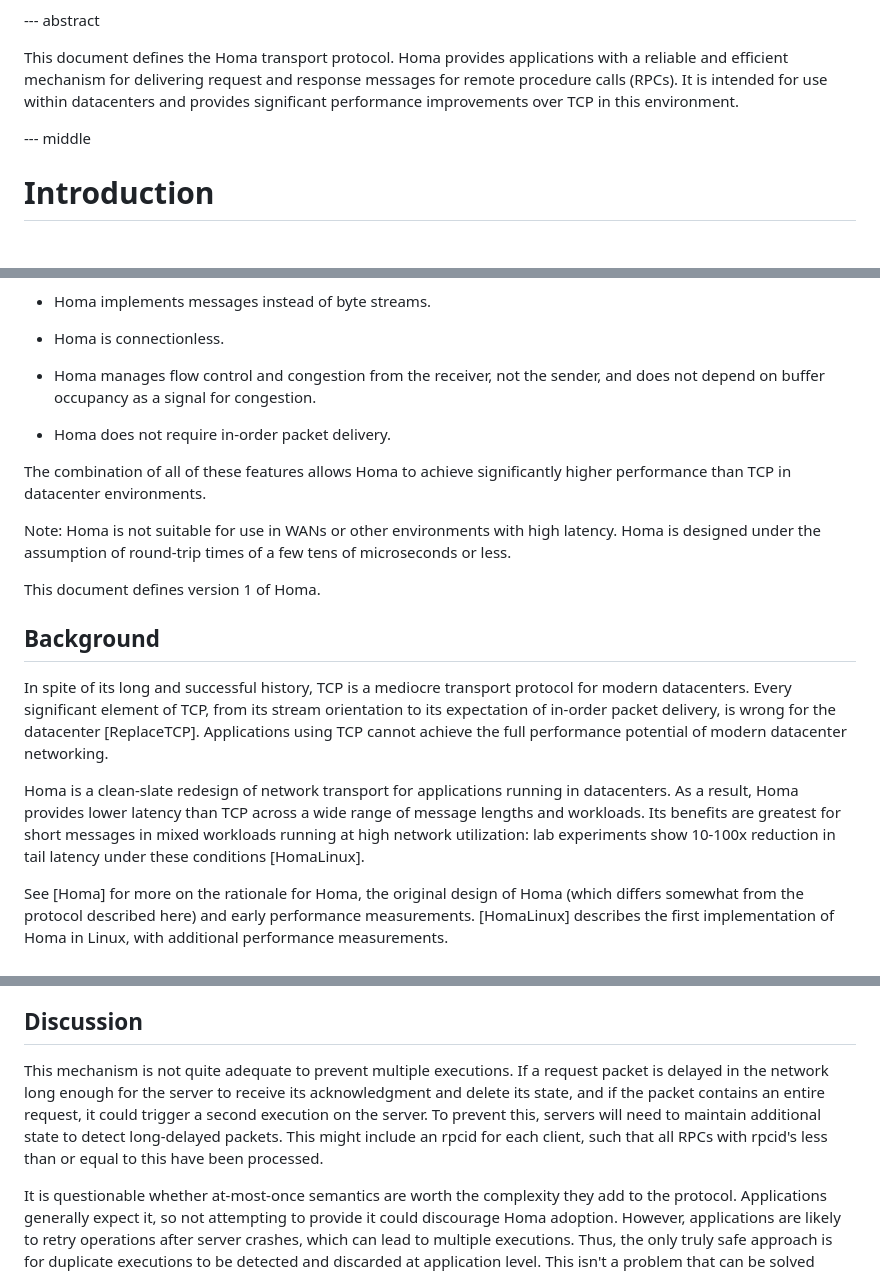
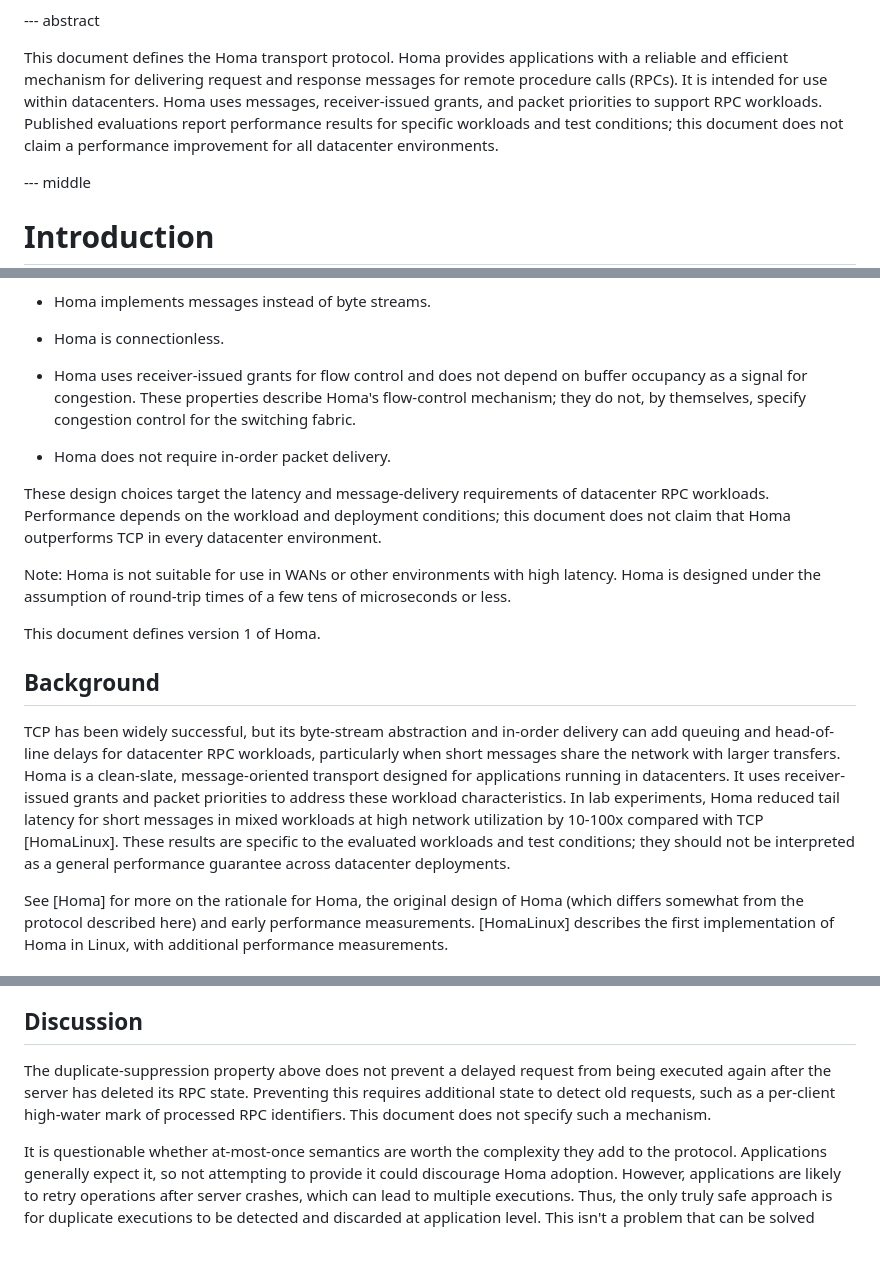
Before and after one commit to johnousterhout/homa-rfc, a Markdown page: draft-ousterhout-tsvwg-homa.md, 3 parts joined by grey strips. GitHub-like rendering; blank space fills up the shorter version.

```diff
--- a/draft-ousterhout-tsvwg-homa.md
+++ b/draft-ousterhout-tsvwg-homa.md
@@ -110,8 +78,11 @@ informative:
 This document defines the Homa transport protocol. Homa provides
 applications with a reliable and efficient mechanism for delivering
 request and response messages for remote procedure calls (RPCs).
-It is intended for use within datacenters and provides significant
-performance improvements over TCP in this environment.
+It is intended for use within datacenters. Homa uses messages,
+receiver-issued grants, and packet priorities to support RPC workloads.
+Published evaluations report performance results for specific workloads
+and test conditions; this document does not claim a performance
+improvement for all datacenter environments.
 
 --- middle
 
@@ -130,14 +101,17 @@ Homa differs from TCP [RFC9293] in almost every major aspect of its design:
 
 * Homa is connectionless.
 
-* Homa manages flow control and congestion from the receiver, not
-  the sender, and does not depend on buffer occupancy as a signal
-  for congestion.
+* Homa uses receiver-issued grants for flow control and does not depend
+  on buffer occupancy as a signal for congestion. These properties
+  describe Homa's flow-control mechanism; they do not, by themselves,
+  specify congestion control for the switching fabric.
 
 * Homa does not require in-order packet delivery.
 
-The combination of all of these features allows Homa to achieve
-significantly higher performance than TCP in datacenter environments.
+These design choices target the latency and message-delivery
+requirements of datacenter RPC workloads. Performance depends on the
+workload and deployment conditions; this document does not claim that
+Homa outperforms TCP in every datacenter environment.
 
 Note: Homa is not suitable for use in WANs or other environments with
 high latency. Homa is designed under the assumption of round-trip
@@ -147,21 +121,18 @@ This document defines version 1 of Homa.
 
 ## Background
 
-In spite of its long and successful history, TCP is a mediocre transport
-protocol for modern datacenters. Every significant element
-of TCP, from its stream orientation to its expectation
-of in-order packet delivery, is wrong for the datacenter [ReplaceTCP].
-Applications using TCP cannot achieve the full performance
-potential of modern datacenter networking.
-
-Homa is a clean-slate redesign of network transport for applications
-running in datacenters.
-As a result, Homa provides lower latency than TCP across a wide range
-of message
-lengths and workloads. Its benefits are greatest for short
-messages in mixed workloads running at high network utilization:
-lab experiments show 10-100x reduction in tail latency under
-these conditions [HomaLinux].
+TCP has been widely successful, but its byte-stream abstraction and
+in-order delivery can add queuing and head-of-line delays for datacenter
+RPC workloads, particularly when short messages share the network with
+larger transfers. Homa is a clean-slate, message-oriented transport
+designed for applications running in datacenters. It uses
+receiver-issued grants and packet priorities to address these workload
+characteristics. In lab experiments, Homa reduced tail latency for
+short messages in mixed workloads at high network utilization by
+10-100x compared with TCP [HomaLinux]. These results are specific to
+the evaluated workloads and test conditions; they should not be
+interpreted as a general performance guarantee across datacenter
+deployments.
 
 See [Homa] for more on the rationale for Homa, the original design
 of Homa (which differs somewhat from the protocol described here) and
@@ -1221,14 +1192,11 @@ it.
 
 ## Discussion
 
-This mechanism is not quite adequate to prevent multiple executions. If
-a request packet is delayed in the network long enough for the server to
-receive its acknowledgment and delete its state, and if the packet
-contains an entire request, it could trigger a second execution on the
-server. To prevent this, servers will need to maintain additional state
-to detect long-delayed packets.
-This might include an rpcid for each client, such that all RPCs with
-rpcid's less than or equal to this have been processed.
+The duplicate-suppression property above does not prevent a delayed
+request from being executed again after the server has deleted its RPC
+state. Preventing this requires additional state to detect old requests,
+such as a per-client high-water mark of processed RPC identifiers.
+This document does not specify such a mechanism.
 
 It is questionable whether at-most-once semantics are worth the complexity
 they add to the protocol. Applications generally expect it, so not
```
Also changed, not shown: other parts of draft-ousterhout-tsvwg-homa.md (+67 -60 lines).
